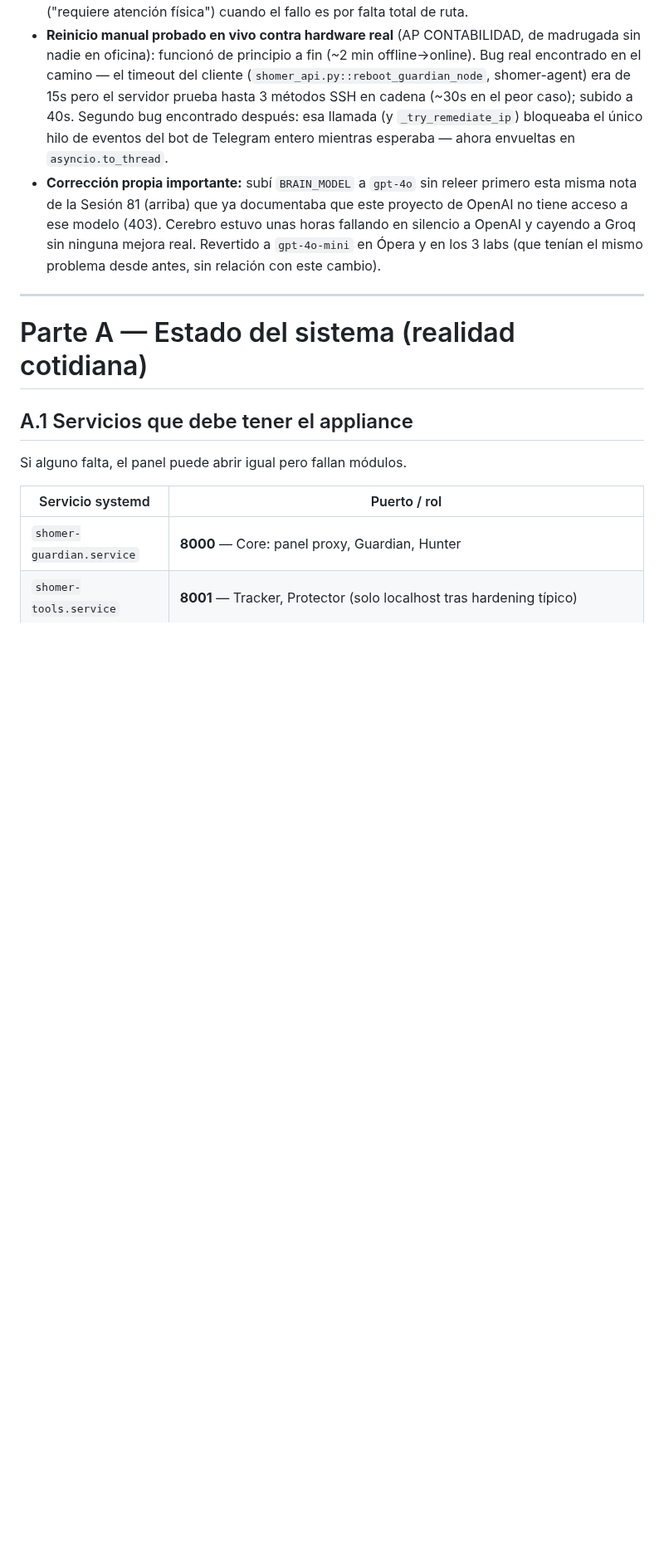
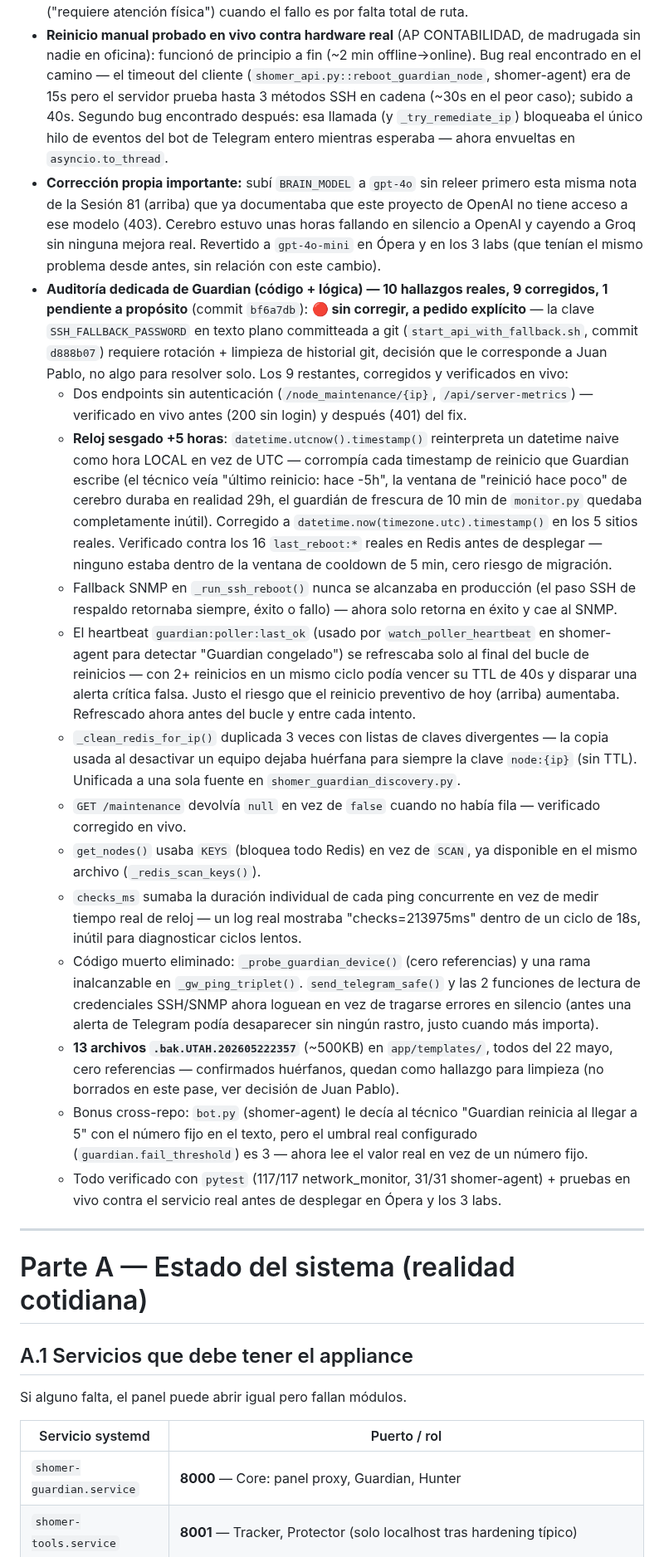
Before and after one commit to Jpad2025/shomer-sentinel, a Markdown page: CLAUDE.md, the part around the change. Shown at 83% size. Drawn GitHub-style; blank space fills up the shorter version.

Commit message:
Documentar cierre de auditoria Guardian en Sesion 82
9 de 10 hallazgos corregidos y verificados en vivo; la clave SSH en
texto plano queda pendiente a proposito, decision de Juan Pablo.

Co-Authored-By: Claude Sonnet 5 <noreply@anthropic.com>

```diff
--- a/CLAUDE.md
+++ b/CLAUDE.md
@@ -1243,6 +1243,49 @@ v1.29.0 para el detalle línea por línea de cada fix):
   ese modelo (403). Cerebro estuvo unas horas fallando en silencio a OpenAI y cayendo a Groq sin
   ninguna mejora real. Revertido a `gpt-4o-mini` en Ópera y en los 3 labs (que tenían el mismo
   problema desde antes, sin relación con este cambio).
+- **Auditoría dedicada de Guardian (código + lógica) — 10 hallazgos reales, 9 corregidos, 1
+  pendiente a propósito** (commit `bf6a7db`): **🔴 sin corregir, a pedido explícito** — la clave
+  `SSH_FALLBACK_PASSWORD` en texto plano committeada a git (`start_api_with_fallback.sh`,
+  commit `d888b07`) requiere rotación + limpieza de historial git, decisión que le corresponde
+  a Juan Pablo, no algo para resolver solo. Los 9 restantes, corregidos y verificados en vivo:
+  - Dos endpoints sin autenticación (`/node_maintenance/{ip}`, `/api/server-metrics`) —
+    verificado en vivo antes (200 sin login) y después (401) del fix.
+  - **Reloj sesgado +5 horas**: `datetime.utcnow().timestamp()` reinterpreta un datetime naive
+    como hora LOCAL en vez de UTC — corrompía cada timestamp de reinicio que Guardian escribe
+    (el técnico veía "último reinicio: hace -5h", la ventana de "reinició hace poco" de cerebro
+    duraba en realidad 29h, el guardián de frescura de 10 min de `monitor.py` quedaba
+    completamente inútil). Corregido a `datetime.now(timezone.utc).timestamp()` en los 5 sitios
+    reales. Verificado contra los 16 `last_reboot:*` reales en Redis antes de desplegar —
+    ninguno estaba dentro de la ventana de cooldown de 5 min, cero riesgo de migración.
+  - Fallback SNMP en `_run_ssh_reboot()` nunca se alcanzaba en producción (el paso SSH de
+    respaldo retornaba siempre, éxito o fallo) — ahora solo retorna en éxito y cae al SNMP.
+  - El heartbeat `guardian:poller:last_ok` (usado por `watch_poller_heartbeat` en shomer-agent
+    para detectar "Guardian congelado") se refrescaba solo al final del bucle de reinicios —
+    con 2+ reinicios en un mismo ciclo podía vencer su TTL de 40s y disparar una alerta crítica
+    falsa. Justo el riesgo que el reinicio preventivo de hoy (arriba) aumentaba. Refrescado
+    ahora antes del bucle y entre cada intento.
+  - `_clean_redis_for_ip()` duplicada 3 veces con listas de claves divergentes — la copia usada
+    al desactivar un equipo dejaba huérfana para siempre la clave `node:{ip}` (sin TTL).
+    Unificada a una sola fuente en `shomer_guardian_discovery.py`.
+  - `GET /maintenance` devolvía `null` en vez de `false` cuando no había fila — verificado
+    corregido en vivo.
+  - `get_nodes()` usaba `KEYS` (bloquea todo Redis) en vez de `SCAN`, ya disponible en el mismo
+    archivo (`_redis_scan_keys()`).
+  - `checks_ms` sumaba la duración individual de cada ping concurrente en vez de medir tiempo
+    real de reloj — un log real mostraba "checks=213975ms" dentro de un ciclo de 18s, inútil
+    para diagnosticar ciclos lentos.
+  - Código muerto eliminado: `_probe_guardian_device()` (cero referencias) y una rama
+    inalcanzable en `_gw_ping_triplet()`. `send_telegram_safe()` y las 2 funciones de lectura
+    de credenciales SSH/SNMP ahora loguean en vez de tragarse errores en silencio (antes una
+    alerta de Telegram podía desaparecer sin ningún rastro, justo cuando más importa).
+  - **13 archivos `.bak.UTAH.202605222357`** (~500KB) en `app/templates/`, todos del 22 mayo,
+    cero referencias — confirmados huérfanos, quedan como hallazgo para limpieza (no borrados
+    en este pase, ver decisión de Juan Pablo).
+  - Bonus cross-repo: `bot.py` (shomer-agent) le decía al técnico "Guardian reinicia al llegar
+    a 5" con el número fijo en el texto, pero el umbral real configurado
+    (`guardian.fail_threshold`) es 3 — ahora lee el valor real en vez de un número fijo.
+  - Todo verificado con `pytest` (117/117 network_monitor, 31/31 shomer-agent) + pruebas en vivo
+    contra el servicio real antes de desplegar en Ópera y los 3 labs.
 
 ---
 # Parte A — Estado del sistema (realidad cotidiana)
```
